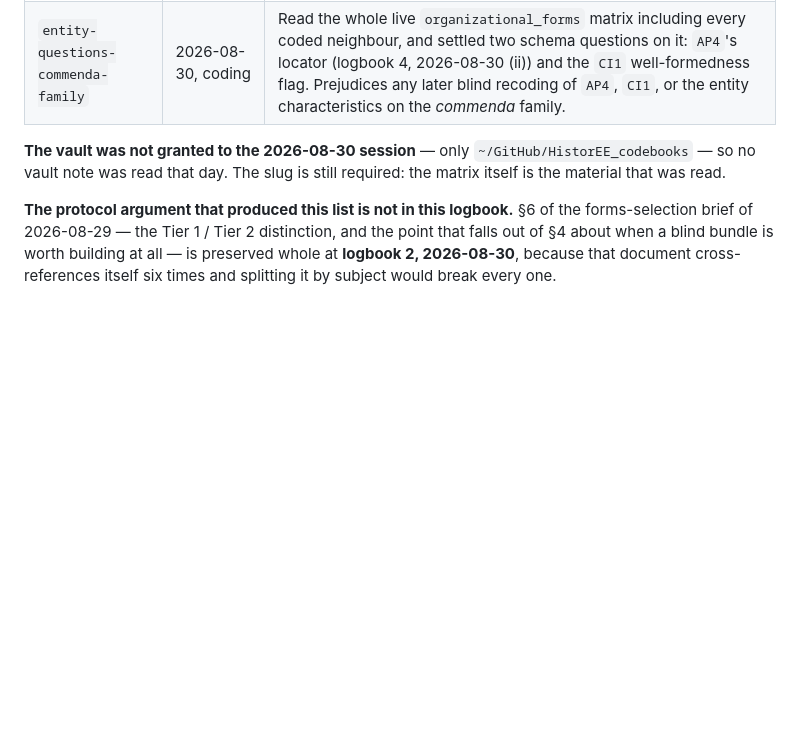
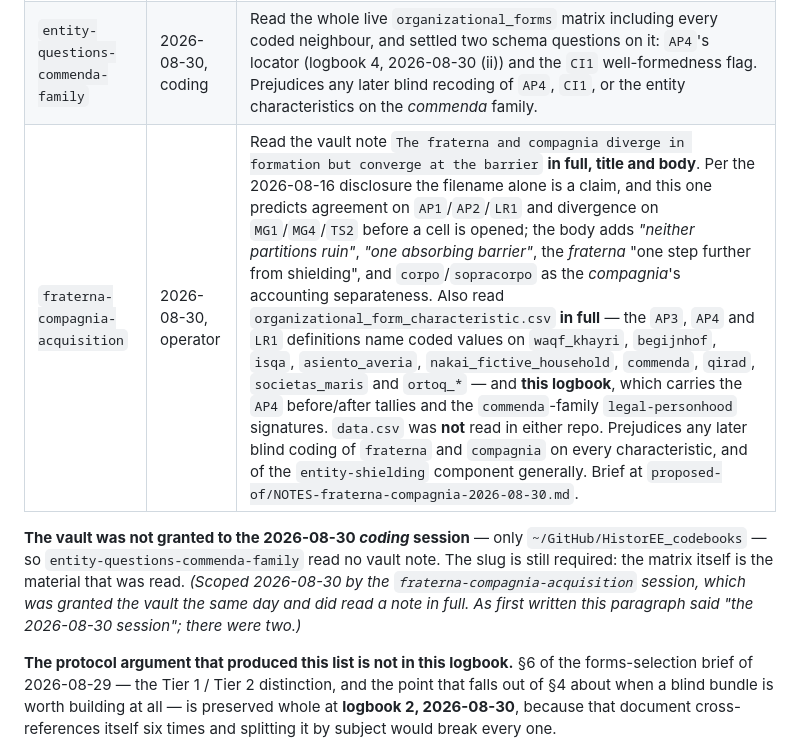
Before and after one commit to michaelschiltz/HistorEE_codebooks, a Markdown page: logbook/4. tests done and results used or discarded.md, the part around the change. GitHub-like rendering; blank space fills up the shorter version.

Commit message:
on the acquisition of fraterna vs. compagna material

```diff
--- a/logbook/4. tests done and results used or discarded.md
+++ b/logbook/4. tests done and results used or discarded.md
@@ -13,10 +13,13 @@ and never remove a line — a spent blind does not un-spend.
 |---|---|---|
 | `entity-census-scheme` | 2026-08-29, operator | Read the `MOC - Entity-shielding and corporate forms` note list — 33 note **titles** — and one note in full. Per the 2026-08-16 disclosure, in this vault a filename is a claim, so this spent the blind for the entity side. Proposed in §0 of the brief preserved at logbook 2, 2026-08-30. |
 | `entity-questions-commenda-family` | 2026-08-30, coding | Read the whole live `organizational_forms` matrix including every coded neighbour, and settled two schema questions on it: `AP4`'s locator (logbook 4, 2026-08-30 (ii)) and the `CI1` well-formedness flag. Prejudices any later blind recoding of `AP4`, `CI1`, or the entity characteristics on the *commenda* family. |
+| `fraterna-compagnia-acquisition` | 2026-08-30, operator | Read the vault note `The fraterna and compagnia diverge in formation but converge at the barrier` **in full, title and body**. Per the 2026-08-16 disclosure the filename alone is a claim, and this one predicts agreement on `AP1`/`AP2`/`LR1` and divergence on `MG1`/`MG4`/`TS2` before a cell is opened; the body adds *"neither partitions ruin"*, *"one absorbing barrier"*, the *fraterna* "one step further from shielding", and `corpo`/`sopracorpo` as the *compagnia*'s accounting separateness. Also read `organizational_form_characteristic.csv` **in full** — the `AP3`, `AP4` and `LR1` definitions name coded values on `waqf_khayri`, `begijnhof`, `isqa`, `asiento_averia`, `nakai_fictive_household`, `commenda`, `qirad`, `societas_maris` and `ortoq_*` — and **this logbook**, which carries the `AP4` before/after tallies and the `commenda`-family `legal-personhood` signatures. `data.csv` was **not** read in either repo. Prejudices any later blind coding of `fraterna` and `compagnia` on every characteristic, and of the `entity-shielding` component generally. Brief at `proposed-of/NOTES-fraterna-compagnia-2026-08-30.md`. |
 
-**The vault was not granted to the 2026-08-30 session** — only `~/GitHub/HistorEE_codebooks`
-— so no vault note was read that day. The slug is still required: the matrix itself is the
-material that was read.
+**The vault was not granted to the 2026-08-30 *coding* session** — only
+`~/GitHub/HistorEE_codebooks` — so `entity-questions-commenda-family` read no vault note. The slug
+is still required: the matrix itself is the material that was read. *(Scoped 2026-08-30 by the
+`fraterna-compagnia-acquisition` session, which was granted the vault the same day and did read a
+note in full. As first written this paragraph said "the 2026-08-30 session"; there were two.)*
 
 **The protocol argument that produced this list is not in this logbook.** §6 of the
 forms-selection brief of 2026-08-29 — the Tier 1 / Tier 2 distinction, and the point that
```
